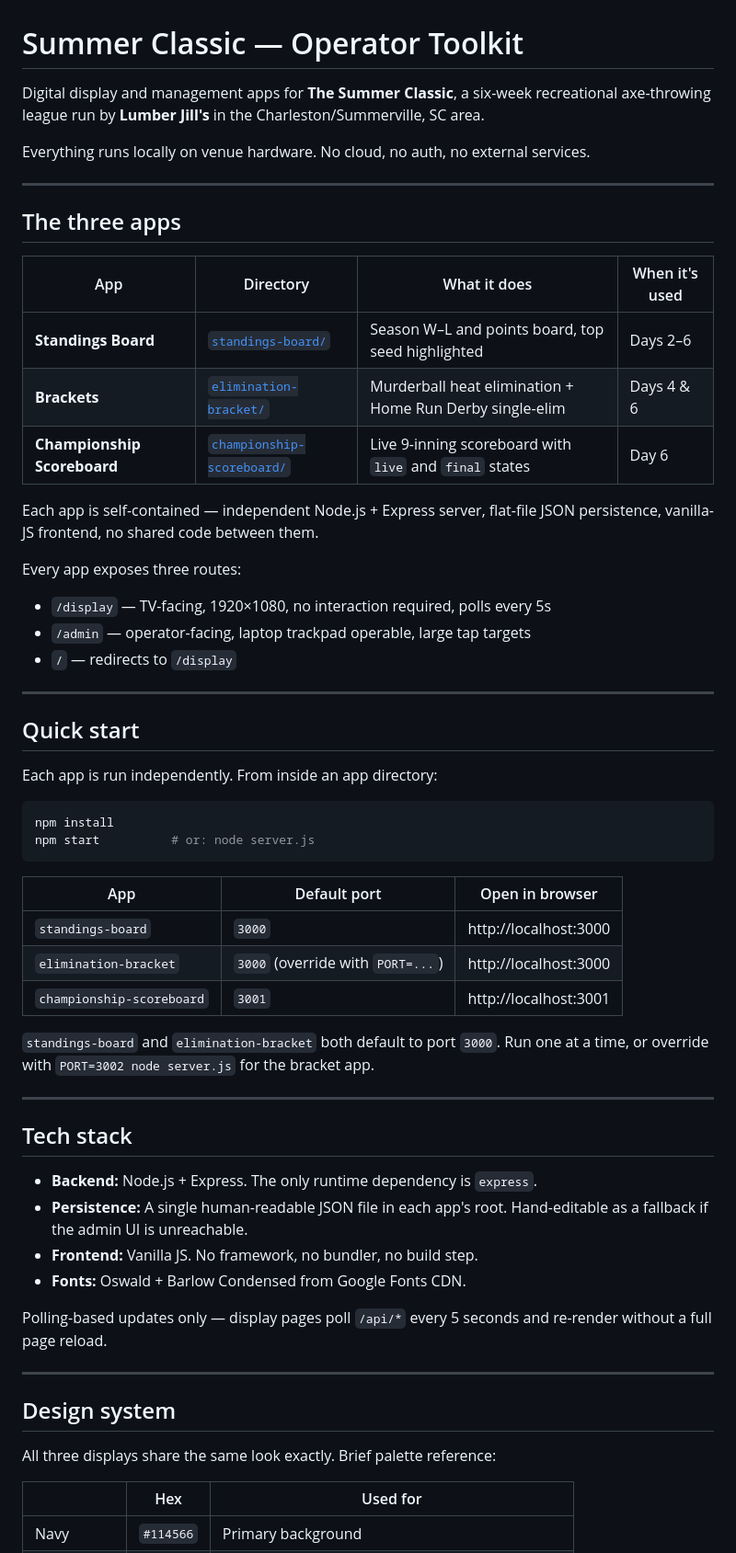
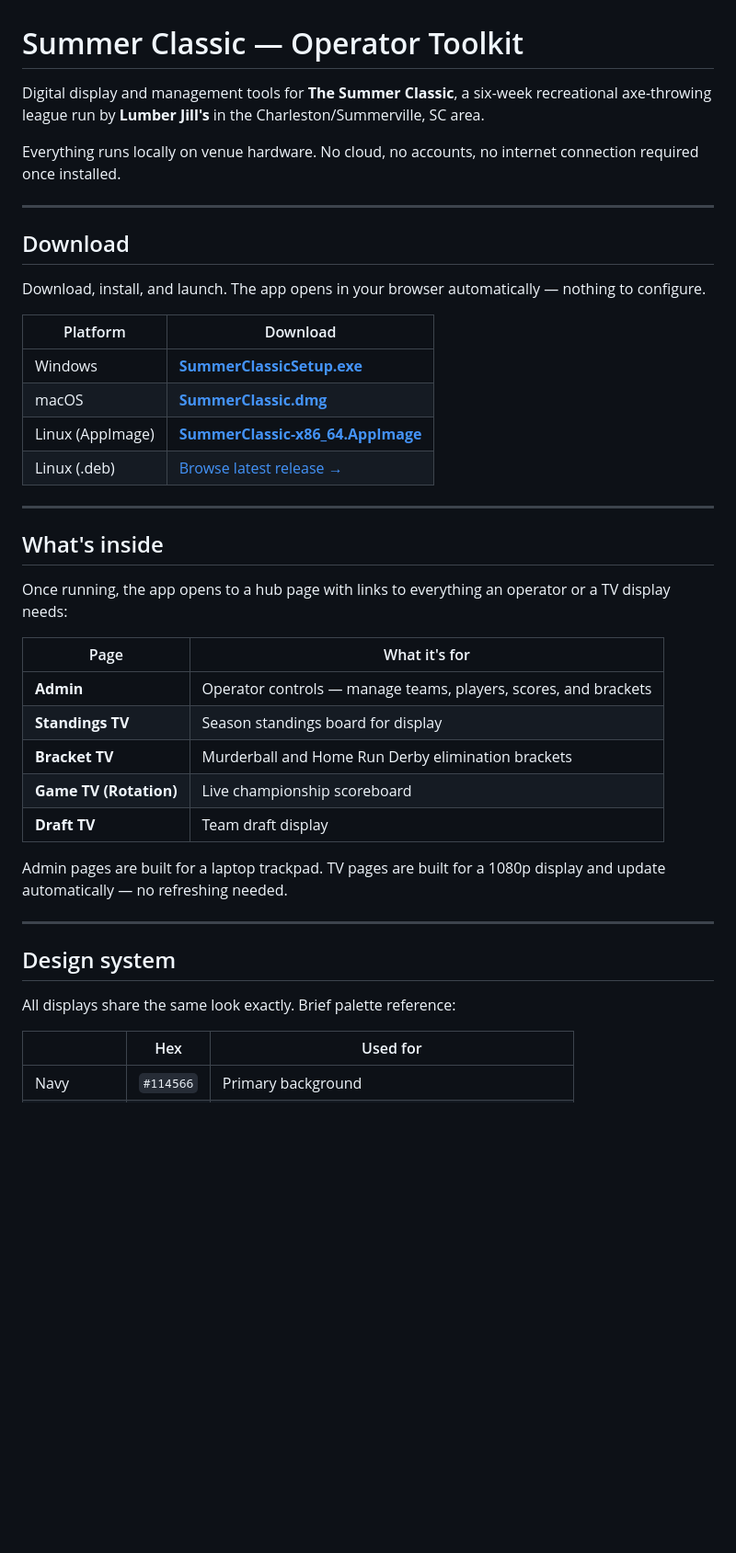
Before and after one commit to thejoshbq/summer-classic, a Markdown page: README.md, the part around one of its changes. Shown at 92% size. Drawn GitHub-style; blank space fills up the shorter version.

Commit message:
docs: Rewrite README for end users, add OS download table
Old README described a stale three-app/port architecture that no longer
matches the consolidated single-app hub build. Replaces it with a
download-first flow (stable releases/latest asset links per OS) and
the real hub structure, demoting dev/build details to a short section.

````diff
--- a/README.md
+++ b/README.md
@@ -1,62 +1,43 @@
 # Summer Classic — Operator Toolkit
 
-Digital display and management apps for **The Summer Classic**, a six-week recreational axe-throwing league run by **Lumber Jill's** in the Charleston/Summerville, SC area.
+Digital display and management tools for **The Summer Classic**, a six-week recreational axe-throwing league run by **Lumber Jill's** in the Charleston/Summerville, SC area.
 
-Everything runs locally on venue hardware. No cloud, no auth, no external services.
+Everything runs locally on venue hardware. No cloud, no accounts, no internet connection required once installed.
 
 ---
 
-## The three apps
+## Download
 
-| App | Directory | What it does | When it's used |
-|---|---|---|---|
-| **Standings Board** | [`standings-board/`](./standings-board) | Season W–L and points board, top seed highlighted | Days 2–6 |
-| **Brackets** | [`elimination-bracket/`](./elimination-bracket) | Murderball heat elimination + Home Run Derby single-elim | Days 4 & 6 |
-| **Championship Scoreboard** | [`championship-scoreboard/`](./championship-scoreboard) | Live 9-inning scoreboard with `live` and `final` states | Day 6 |
+Download, install, and launch. The app opens in your browser automatically — nothing to configure.
 
-Each app is self-contained — independent Node.js + Express server, flat-file JSON persistence, vanilla-JS frontend, no shared code between them.
-
-Every app exposes three routes:
-
-- `/display` — TV-facing, 1920×1080, no interaction required, polls every 5s
-- `/admin` — operator-facing, laptop trackpad operable, large tap targets
-- `/` — redirects to `/display`
+| Platform | Download |
+|---|---|
+| Windows | [**SummerClassicSetup.exe**](https://github.com/thejoshbq/summer-classic/releases/latest/download/SummerClassicSetup.exe) |
+| macOS | [**SummerClassic.dmg**](https://github.com/thejoshbq/summer-classic/releases/latest/download/SummerClassic.dmg) |
+| Linux (AppImage) | [**SummerClassic-x86_64.AppImage**](https://github.com/thejoshbq/summer-classic/releases/latest/download/SummerClassic-x86_64.AppImage) |
+| Linux (.deb) | [Browse latest release →](https://github.com/thejoshbq/summer-classic/releases/latest) |
 
 ---
 
-## Quick start
+## What's inside
 
-Each app is run independently. From inside an app directory:
+Once running, the app opens to a hub page with links to everything an operator or a TV display needs:
 
-```bash
-npm install
-npm start          # or: node server.js
-```
+| Page | What it's for |
+|---|---|
+| **Admin** | Operator controls — manage teams, players, scores, and brackets |
+| **Standings TV** | Season standings board for display |
+| **Bracket TV** | Murderball and Home Run Derby elimination brackets |
+| **Game TV (Rotation)** | Live championship scoreboard |
+| **Draft TV** | Team draft display |
 
-| App | Default port | Open in browser |
-|---|---|---|
-| `standings-board` | `3000` | http://localhost:3000 |
-| `elimination-bracket` | `3000` (override with `PORT=...`) | http://localhost:3000 |
-| `championship-scoreboard` | `3001` | http://localhost:3001 |
-
-`standings-board` and `elimination-bracket` both default to port `3000`. Run one at a time, or override with `PORT=3002 node server.js` for the bracket app.
-
----
-
-## Tech stack
-
-- **Backend:** Node.js + Express. The only runtime dependency is `express`.
-- **Persistence:** A single human-readable JSON file in each app's root. Hand-editable as a fallback if the admin UI is unreachable.
-- **Frontend:** Vanilla JS. No framework, no bundler, no build step.
-- **Fonts:** Oswald + Barlow Condensed from Google Fonts CDN.
-
-Polling-based updates only — display pages poll `/api/*` every 5 seconds and re-render without a full page reload.
+Admin pages are built for a laptop trackpad. TV pages are built for a 1080p display and update automatically — no refreshing needed.
 
 ---
 
 ## Design system
 
-All three displays share the same look exactly. Brief palette reference:
+All displays share the same look exactly. Brief palette reference:
 
 | | Hex | Used for |
 |---|---|---|
````
Also changed, not shown: other parts of README.md (+17 -1 lines).
